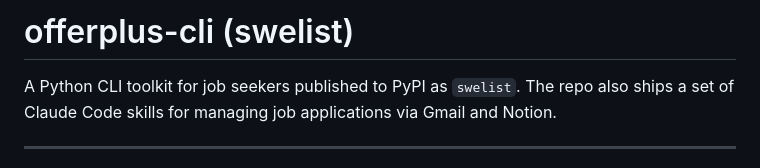
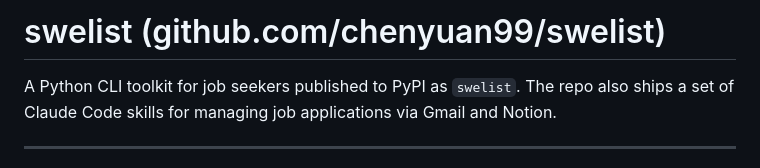
Before and after one commit to chenyuan99/swelist, a Markdown page: CLAUDE.md, the part around the change. GitHub-like rendering.

Commit message:
Update repo name in CLAUDE.md to github.com/chenyuan99/swelist
Co-Authored-By: Claude Sonnet 4.6 (1M context) <noreply@anthropic.com>

```diff
--- a/CLAUDE.md
+++ b/CLAUDE.md
@@ -1,4 +1,4 @@
-# offerplus-cli (swelist)
+# swelist (github.com/chenyuan99/swelist)
 
 A Python CLI toolkit for job seekers published to PyPI as `swelist`. The repo also ships
 a set of Claude Code skills for managing job applications via Gmail and Notion.
```
